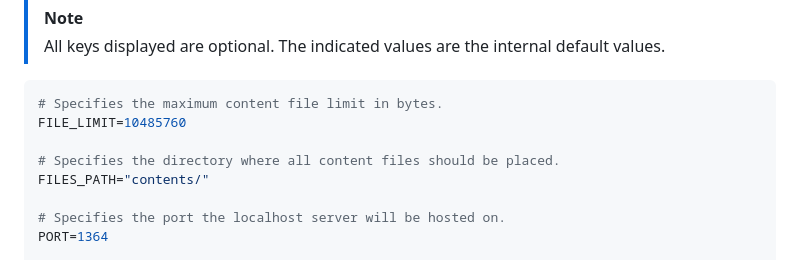
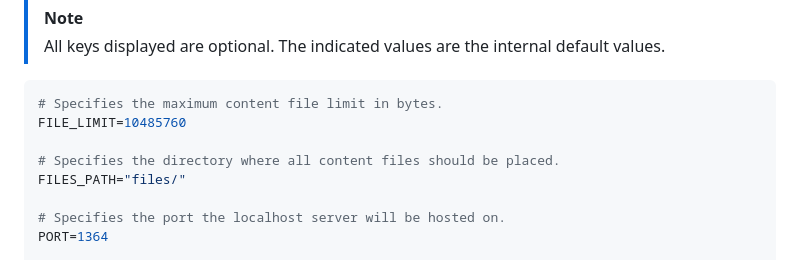
Before and after one commit to DmmDGM/dmmd-icdn, a Markdown page: README.md, the part around the change. Rendered like a GitHub page.

Commit message:
oop forgot to change the .env doc

```diff
--- a/README.md
+++ b/README.md
@@ -30,7 +30,7 @@ All project configuration should be placed inside of the `.env` file in your wor
 FILE_LIMIT=10485760
 
 # Specifies the directory where all content files should be placed.
-FILES_PATH="contents/"
+FILES_PATH="files/"
 
 # Specifies the port the localhost server will be hosted on.
 PORT=1364
```
